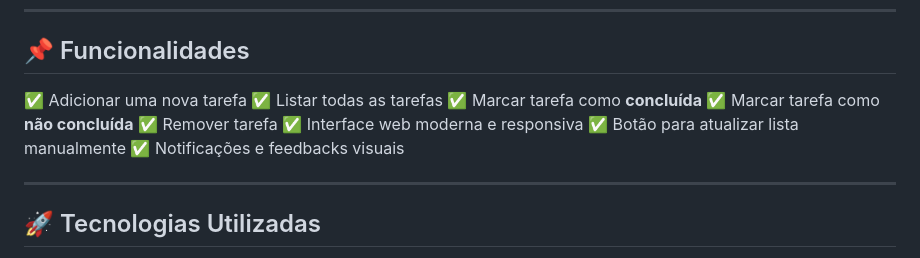
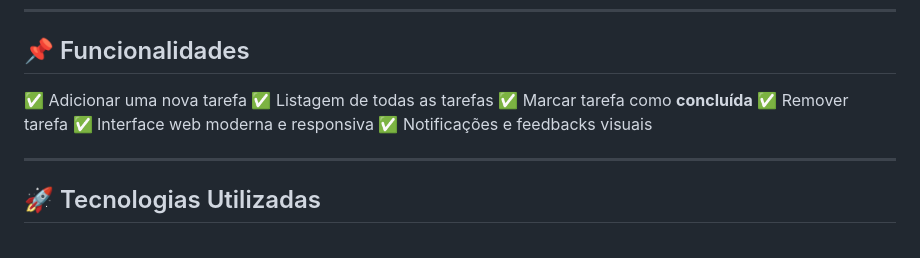
Before and after one commit to RochiM087/todo-api-flask, a Markdown page: README.md, the part around the change. Rendered like a GitHub page.

```diff
--- a/README.md
+++ b/README.md
@@ -7,12 +7,10 @@ Uma aplicação web interativa e responsiva para gerenciamento de tarefas, desen
 ## 📌 Funcionalidades
 
 ✅ Adicionar uma nova tarefa
-✅ Listar todas as tarefas
+✅ Listagem de todas as tarefas
 ✅ Marcar tarefa como **concluída**
-✅ Marcar tarefa como **não concluída**
 ✅ Remover tarefa
 ✅ Interface web moderna e responsiva
-✅ Botão para atualizar lista manualmente
 ✅ Notificações e feedbacks visuais
 
 ---
```
